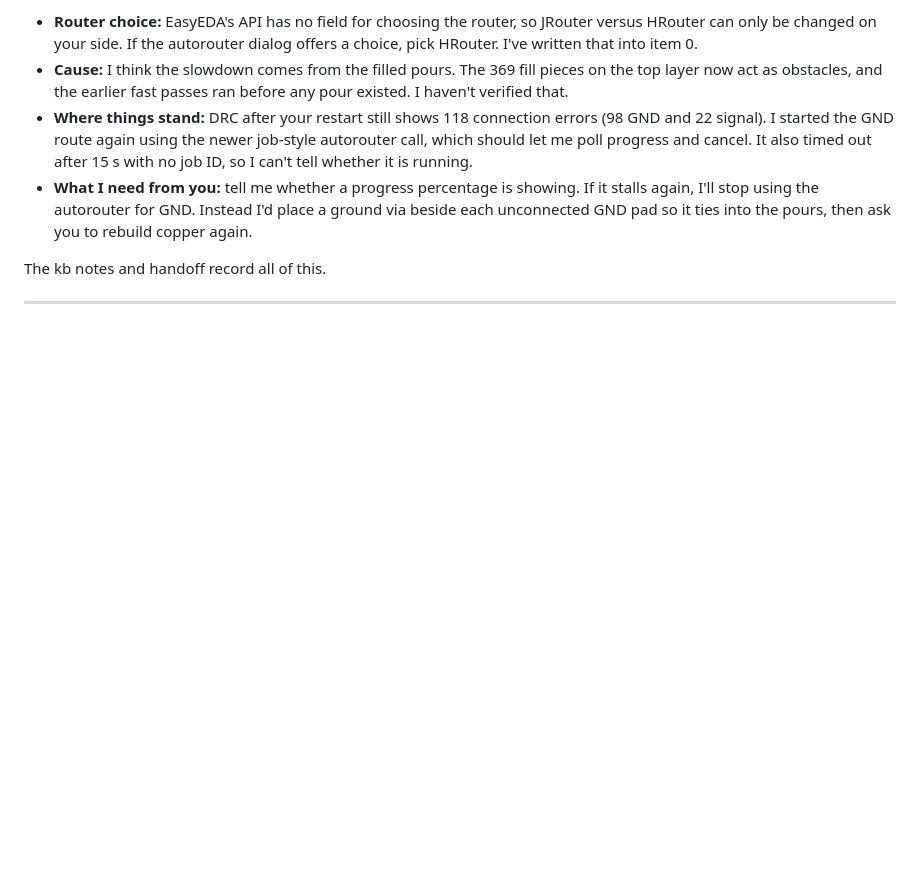
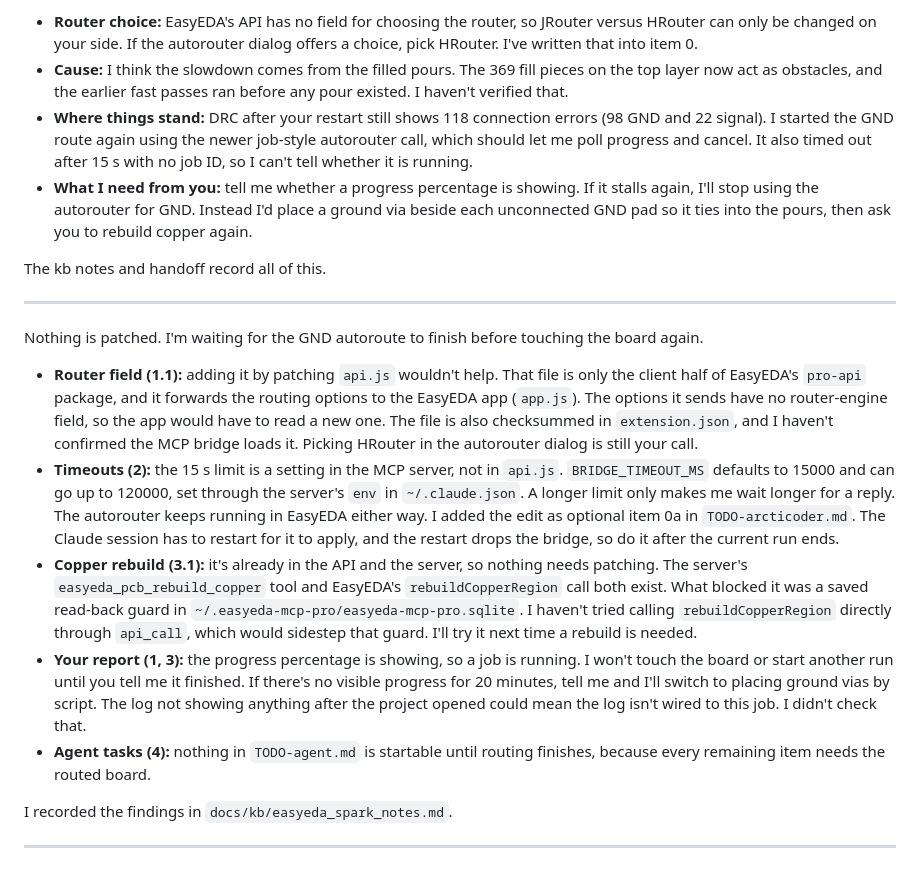
Before and after one commit to arcticoder/spurious-force-balance, a Markdown page: docs/history.md, the part around the change. Rendered like a GitHub page; blank space fills up the shorter version.

Commit message:
Update TODO-arcticoder and history notes: refine GND autoroute instructions, clarify timeout settings, and document findings on autorouter performance.

```diff
--- a/docs/history.md
+++ b/docs/history.md
@@ -1082,3 +1082,14 @@ I can't pick the router from here, and I don't know why the autorouter is crawli
 The kb notes and handoff record all of this.
 <!-- ------ -->
 ---
+Nothing is patched. I'm waiting for the GND autoroute to finish before touching the board again.
+
+- **Router field (1.1):** adding it by patching `api.js` wouldn't help. That file is only the client half of EasyEDA's `pro-api` package, and it forwards the routing options to the EasyEDA app (`app.js`). The options it sends have no router-engine field, so the app would have to read a new one. The file is also checksummed in `extension.json`, and I haven't confirmed the MCP bridge loads it. Picking HRouter in the autorouter dialog is still your call.
+- **Timeouts (2):** the 15 s limit is a setting in the MCP server, not in `api.js`. `BRIDGE_TIMEOUT_MS` defaults to 15000 and can go up to 120000, set through the server's `env` in `~/.claude.json`. A longer limit only makes me wait longer for a reply. The autorouter keeps running in EasyEDA either way. I added the edit as optional item 0a in `TODO-arcticoder.md`. The Claude session has to restart for it to apply, and the restart drops the bridge, so do it after the current run ends.
+- **Copper rebuild (3.1):** it's already in the API and the server, so nothing needs patching. The server's `easyeda_pcb_rebuild_copper` tool and EasyEDA's `rebuildCopperRegion` call both exist. What blocked it was a saved read-back guard in `~/.easyeda-mcp-pro/easyeda-mcp-pro.sqlite`. I haven't tried calling `rebuildCopperRegion` directly through `api_call`, which would sidestep that guard. I'll try it next time a rebuild is needed.
+- **Your report (1, 3):** the progress percentage is showing, so a job is running. I won't touch the board or start another run until you tell me it finished. If there's no visible progress for 20 minutes, tell me and I'll switch to placing ground vias by script. The log not showing anything after the project opened could mean the log isn't wired to this job. I didn't check that.
+- **Agent tasks (4):** nothing in `TODO-agent.md` is startable until routing finishes, because every remaining item needs the routed board.
+
+I recorded the findings in `docs/kb/easyeda_spark_notes.md`.
+<!-- ------ -->
+---
```
Also changed, not shown: docs/TODO-arcticoder.md (+2 -1 lines), docs/kb/easyeda_spark_notes.md (+1 -0 lines).
